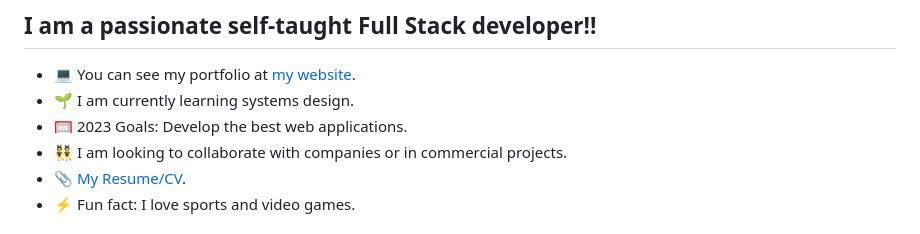
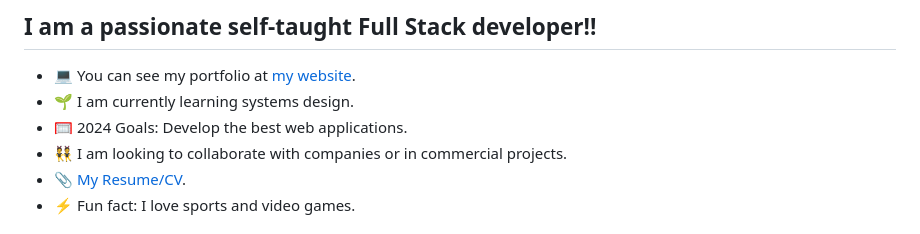
Before and after one commit to JesielPalacios/JesielPalacios, a Markdown page: README.md, the part around the change. Rendered like a GitHub page.

```diff
--- a/README.md
+++ b/README.md
@@ -4,7 +4,7 @@
 
 - :computer: You can see my portfolio at [my website][website].
 - 🌱 I am currently learning systems design.
-- 🥅 2023 Goals: Develop the best web applications.
+- 🥅 2024 Goals: Develop the best web applications.
 - 👯 I am looking to collaborate with companies or in commercial projects.
 - :paperclip: [My Resume/CV](https://drive.google.com/uc?export=download&id=1_MBh0XYkW6ykC5gV5xEO79IfD2CGovqk).
 - ⚡ Fun fact: I love sports and video games.
```
